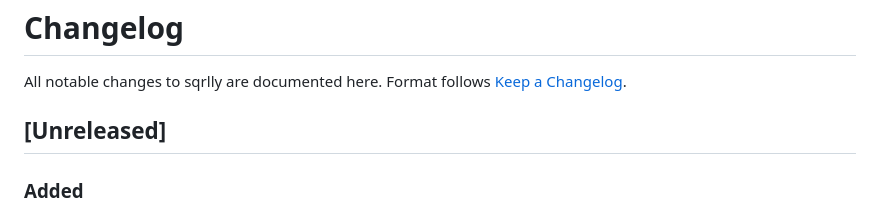
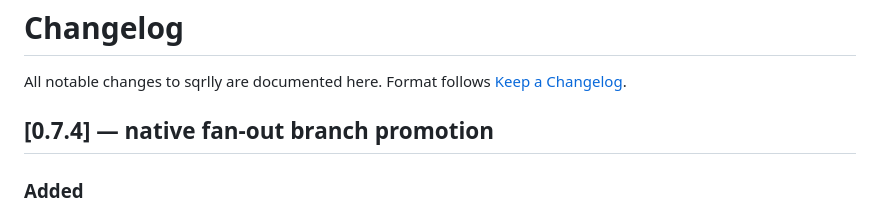
Before and after one commit to christopherseaman/abe-froman, a Markdown page: CHANGELOG.md, the part around the change. GitHub-like rendering.

Commit message:
docs: stamp v0.7.4 in CHANGELOG

```diff
--- a/CHANGELOG.md
+++ b/CHANGELOG.md
@@ -3,7 +3,7 @@
 All notable changes to sqrlly are documented here. Format follows
 [Keep a Changelog](https://keepachangelog.com/en/1.1.0/).
 
-## [Unreleased]
+## [0.7.4] — native fan-out branch promotion
 
 ### Added
 
```
